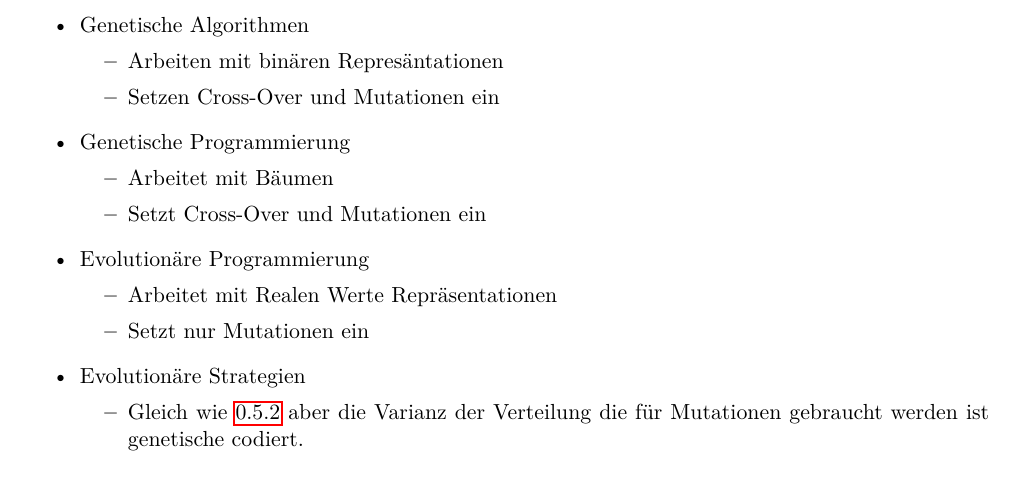
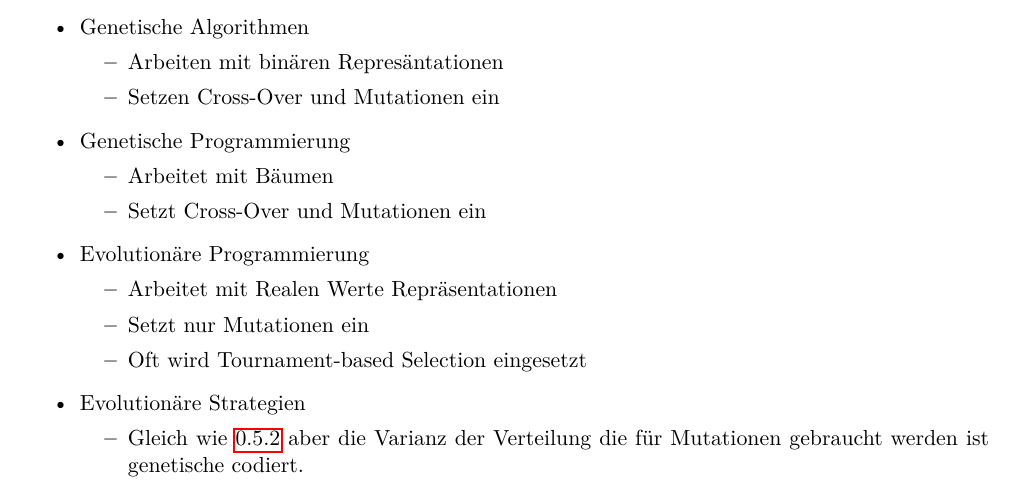
Before and after one commit to hedigerf/evolut, a LaTeX thesis (evolutdoc/thesis/main.tex, which reads evolutdoc/thesis/content/preface.tex): part of page 8 of 20, cut so that both start at the same text. Compiled offline with pdfLaTeX.

Commit message:
Nachtrag Typen von Evolutinären Algorithmen

```diff
--- a/evolutdoc/thesis/content/preface.tex
+++ b/evolutdoc/thesis/content/preface.tex
@@ -169,6 +169,7 @@
           \begin{itemize}
             \item Arbeitet mit Realen Werte Repräsentationen
             \item Setzt nur Mutationen ein
+            \item Oft wird Tournament-based Selection eingesetzt
           \end{itemize}
         \item Evolutionäre Strategien
           \begin{itemize}
```
